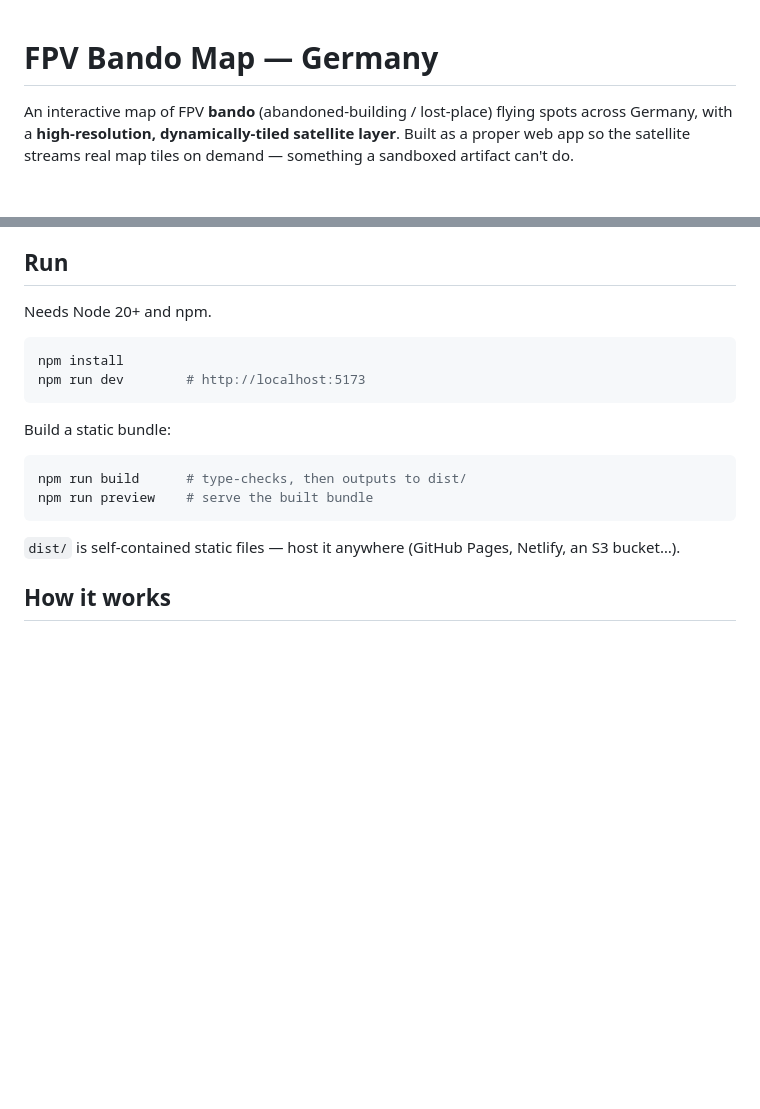
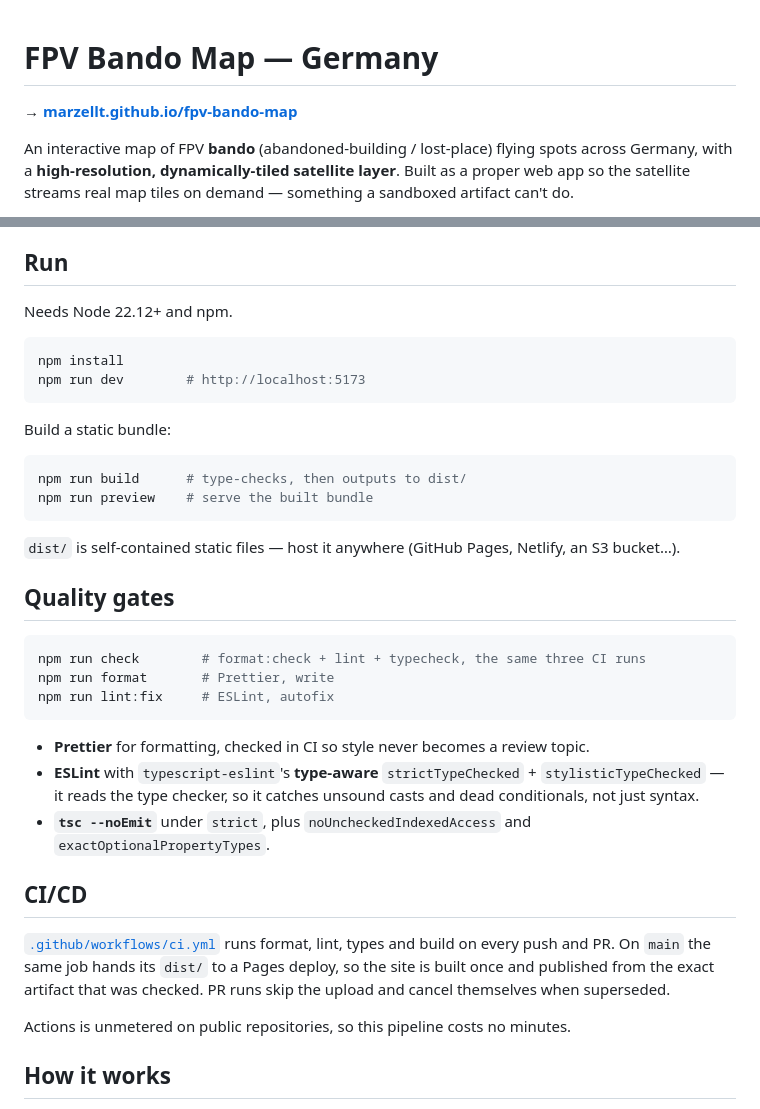
Before and after one commit to MarzellT/fpv-bando-map, a Markdown page: README.md, 2 parts joined by grey strips. Drawn GitHub-style; blank space fills up the shorter version.

Commit message:
Document live URL, quality gates and CI
Co-Authored-By: Claude Opus 4.8 <noreply@anthropic.com>
Claude-Session: https://claude.ai/code/session_01BegYGStWgUAfiQpRi4Pezx

````diff
--- a/README.md
+++ b/README.md
@@ -1,4 +1,6 @@
 # FPV Bando Map — Germany
+
+**→ [marzellt.github.io/fpv-bando-map](https://marzellt.github.io/fpv-bando-map/)**
 
 An interactive map of FPV **bando** (abandoned-building / lost-place) flying spots across Germany,
 with a **high-resolution, dynamically-tiled satellite layer**. Built as a proper web app so the
@@ -15,7 +17,7 @@ straight into a maps app.
 
 ## Run
 
-Needs Node 20+ and npm.
+Needs Node 22.12+ and npm.
 
 ```bash
 npm install
@@ -30,6 +32,29 @@ npm run preview    # serve the built bundle
 ```
 
 `dist/` is self-contained static files — host it anywhere (GitHub Pages, Netlify, an S3 bucket…).
+
+## Quality gates
+
+```bash
+npm run check        # format:check + lint + typecheck, the same three CI runs
+npm run format       # Prettier, write
+npm run lint:fix     # ESLint, autofix
+```
+
+- **Prettier** for formatting, checked in CI so style never becomes a review topic.
+- **ESLint** with `typescript-eslint`'s **type-aware** `strictTypeChecked` + `stylisticTypeChecked`
+  — it reads the type checker, so it catches unsound casts and dead conditionals, not just syntax.
+- **`tsc --noEmit`** under `strict`, plus `noUncheckedIndexedAccess` and
+  `exactOptionalPropertyTypes`.
+
+## CI/CD
+
+[`.github/workflows/ci.yml`](.github/workflows/ci.yml) runs format, lint, types and build on every
+push and PR. On `main` the same job hands its `dist/` to a Pages deploy, so the site is built once
+and published from the exact artifact that was checked. PR runs skip the upload and cancel
+themselves when superseded.
+
+Actions is unmetered on public repositories, so this pipeline costs no minutes.
 
 ## How it works
 
````
